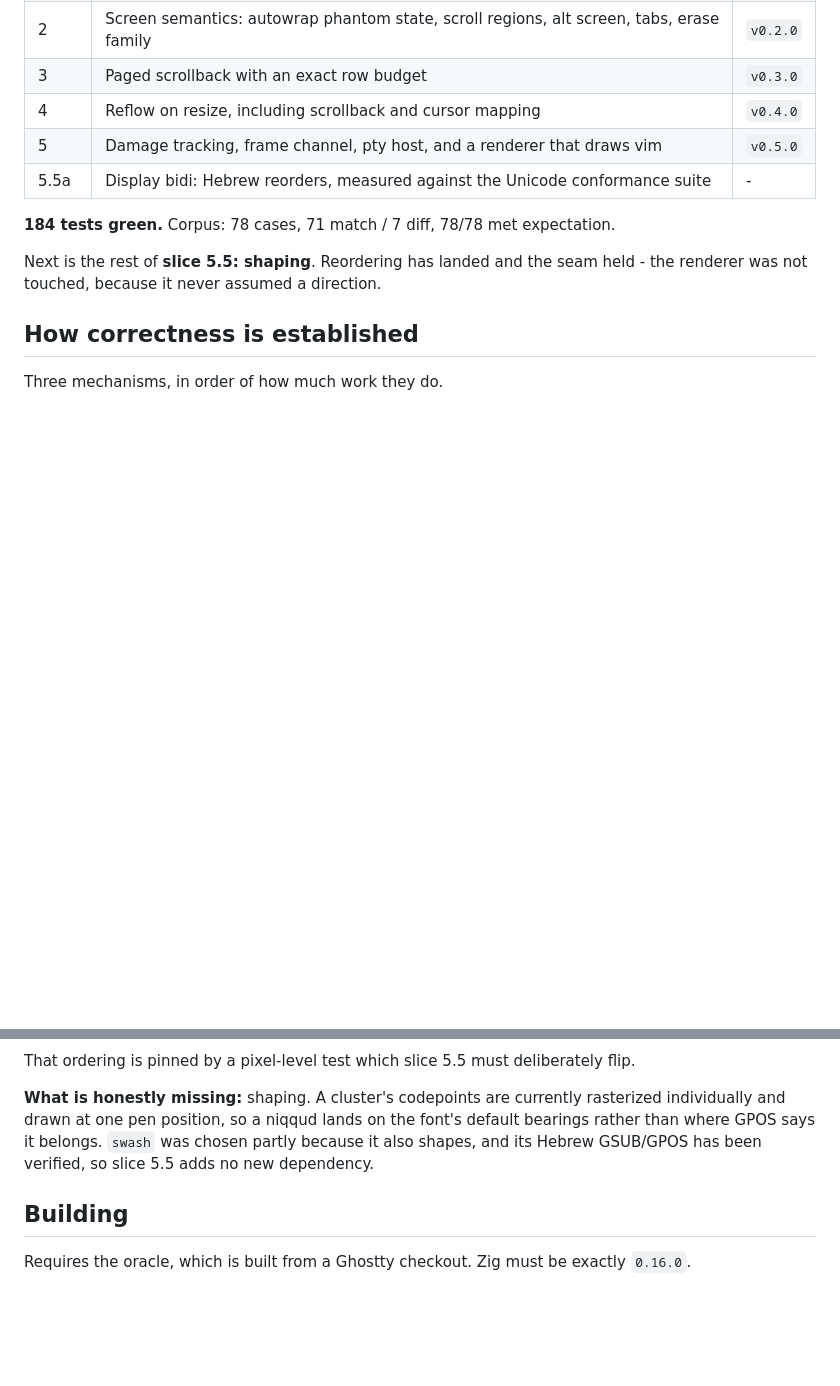
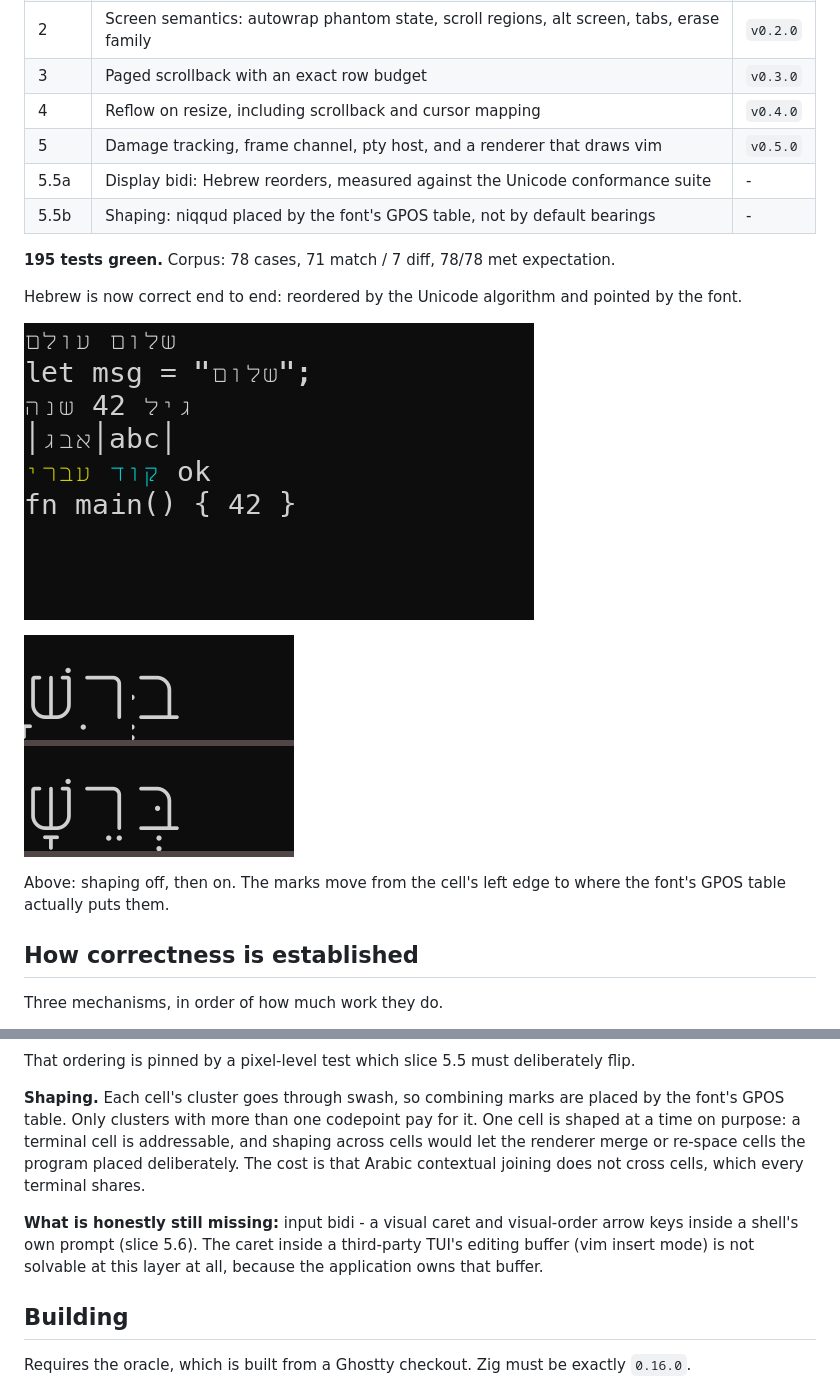
Before and after one commit to Orellius/mind2t, a Markdown page: README.md, 2 parts joined by grey strips. GitHub-like rendering; pictures changed too: docs/images/bidi.png (added), docs/images/niqqud.png (added); blank space fills up the shorter version.

```diff
--- a/README.md
+++ b/README.md
@@ -42,11 +42,18 @@ possible at all. Ghostty enforces the same split physically between `src/termina
 | 4 | Reflow on resize, including scrollback and cursor mapping | `v0.4.0` |
 | 5 | Damage tracking, frame channel, pty host, and a renderer that draws vim | `v0.5.0` |
 | 5.5a | Display bidi: Hebrew reorders, measured against the Unicode conformance suite | - |
+| 5.5b | Shaping: niqqud placed by the font's GPOS table, not by default bearings | - |
 
-**184 tests green.** Corpus: 78 cases, 71 match / 7 diff, 78/78 met expectation.
+**195 tests green.** Corpus: 78 cases, 71 match / 7 diff, 78/78 met expectation.
 
-Next is the rest of **slice 5.5: shaping**. Reordering has landed and the seam held - the
-renderer was not touched, because it never assumed a direction.
+Hebrew is now correct end to end: reordered by the Unicode algorithm and pointed by the font.
+
+![Hebrew reordering](docs/images/bidi.png)
+
+![niqqud placement, before and after shaping](docs/images/niqqud.png)
+
+Above: shaping off, then on. The marks move from the cell's left edge to where the font's GPOS
+table actually puts them.
 
 ## How correctness is established
 
@@ -180,10 +187,16 @@ Hebrew reaching pixels today, still in logical order:
 
 That ordering is pinned by a pixel-level test which slice 5.5 must deliberately flip.
 
-**What is honestly missing:** shaping. A cluster's codepoints are currently rasterized
-individually and drawn at one pen position, so a niqqud lands on the font's default bearings
-rather than where GPOS says it belongs. `swash` was chosen partly because it also shapes, and
-its Hebrew GSUB/GPOS has been verified, so slice 5.5 adds no new dependency.
+**Shaping.** Each cell's cluster goes through swash, so combining marks are placed by the
+font's GPOS table. Only clusters with more than one codepoint pay for it. One cell is shaped at
+a time on purpose: a terminal cell is addressable, and shaping across cells would let the
+renderer merge or re-space cells the program placed deliberately. The cost is that Arabic
+contextual joining does not cross cells, which every terminal shares.
+
+**What is honestly still missing:** input bidi - a visual caret and visual-order arrow keys
+inside a shell's own prompt (slice 5.6). The caret inside a third-party TUI's editing buffer
+(vim insert mode) is not solvable at this layer at all, because the application owns that
+buffer.
 
 ## Building
 
```
Also changed, not shown: CLAUDE.md (+21 -2 lines), 4 other files.
